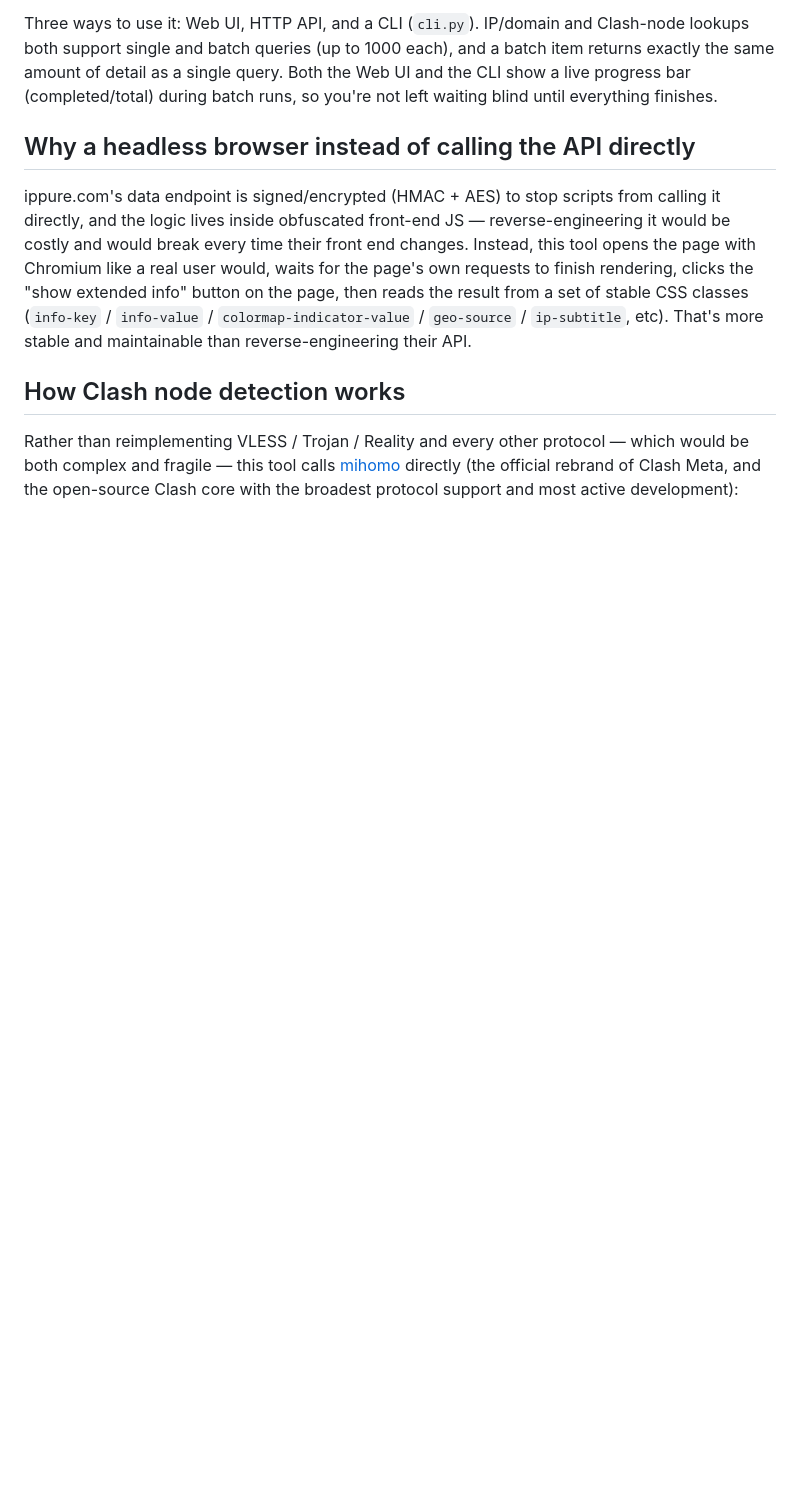
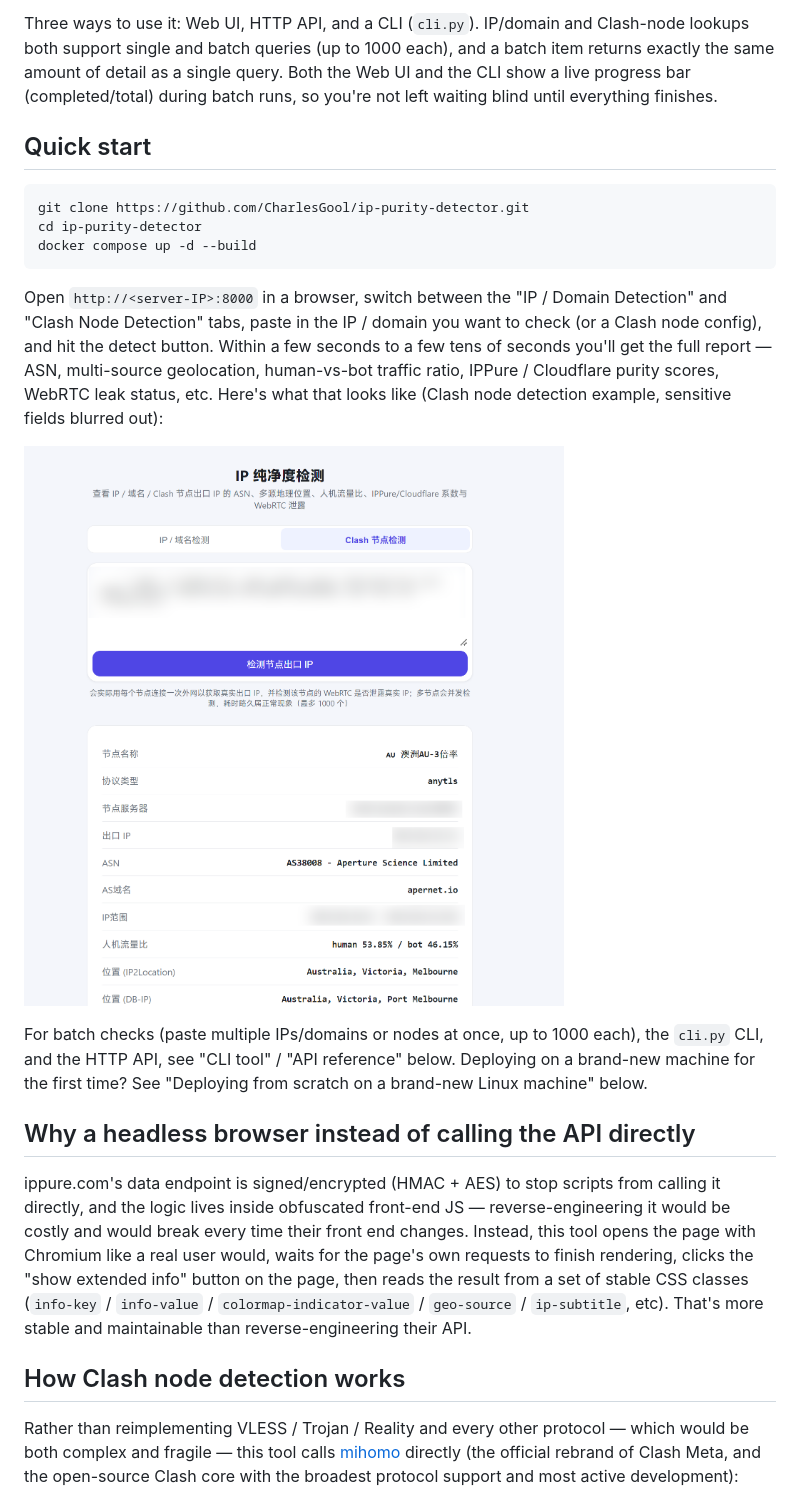
Before and after one commit to CharlesGool/ip-purity-detector, a Markdown page: README.en.md, the part around the change. Drawn GitHub-style; pictures changed too: docs/screenshot.png (added); blank space fills up the shorter version.

````diff
--- a/README.en.md
+++ b/README.en.md
@@ -19,6 +19,28 @@ lookups both support single and batch queries (up to 1000 each), and a batch ite
 exactly the same amount of detail as a single query. Both the Web UI and the CLI show a
 live progress bar (completed/total) during batch runs, so you're not left waiting blind
 until everything finishes.
+
+## Quick start
+
+```bash
+git clone https://github.com/CharlesGool/ip-purity-detector.git
+cd ip-purity-detector
+docker compose up -d --build
+```
+
+Open `http://<server-IP>:8000` in a browser, switch between the "IP / Domain Detection"
+and "Clash Node Detection" tabs, paste in the IP / domain you want to check (or a Clash
+node config), and hit the detect button. Within a few seconds to a few tens of seconds
+you'll get the full report — ASN, multi-source geolocation, human-vs-bot traffic ratio,
+IPPure / Cloudflare purity scores, WebRTC leak status, etc. Here's what that looks like
+(Clash node detection example, sensitive fields blurred out):
+
+![Clash node detection result screenshot](docs/screenshot.png)
+
+For batch checks (paste multiple IPs/domains or nodes at once, up to 1000 each), the
+`cli.py` CLI, and the HTTP API, see "CLI tool" / "API reference" below. Deploying on a
+brand-new machine for the first time? See "Deploying from scratch on a brand-new Linux
+machine" below.
 
 ## Why a headless browser instead of calling the API directly
 
````
Also changed, not shown: README.md (+19 -0 lines).
